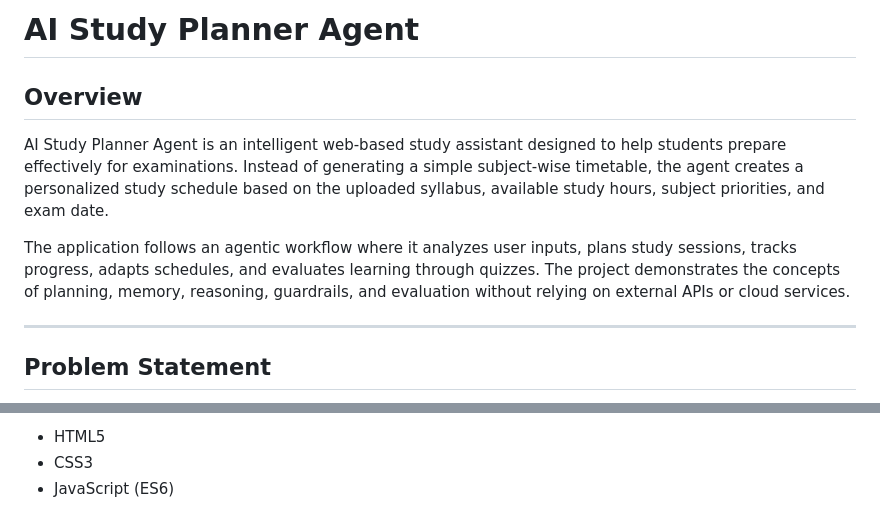
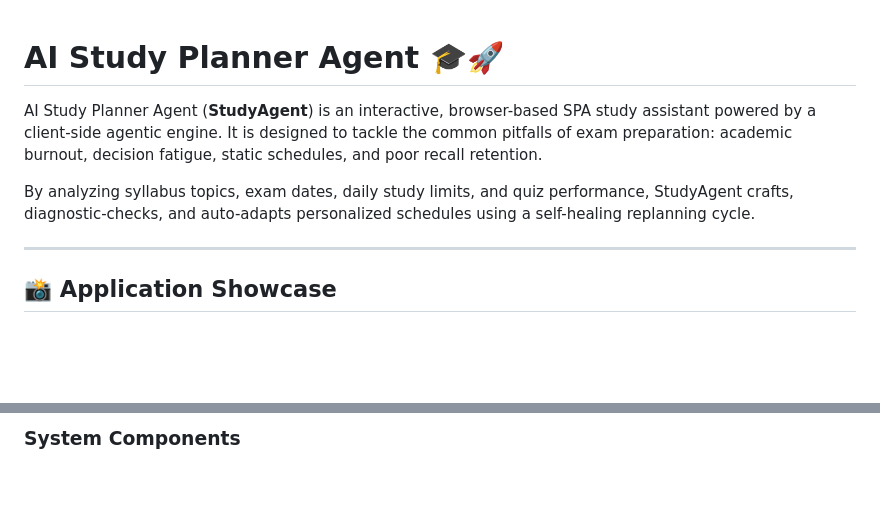
Before and after one commit to SreenidhiJoshi/Study_Agent, a Markdown page: README.md, 2 parts joined by grey strips. GitHub-like rendering; blank space fills up the shorter version.

```diff
--- a/README.md
+++ b/README.md
@@ -1,12 +1,11 @@
-# AI Study Planner Agent
 
-## Overview
+# AI Study Planner Agent 🎓🚀
 
-AI Study Planner Agent is an intelligent web-based study assistant designed to help students prepare effectively for examinations. Instead of generating a simple subject-wise timetable, the agent creates a personalized study schedule based on the uploaded syllabus, available study hours, subject priorities, and exam date.
+AI Study Planner Agent (**StudyAgent**) is an interactive, browser-based SPA study assistant powered by a client-side agentic engine. It is designed to tackle the common pitfalls of exam preparation: academic burnout, decision fatigue, static schedules, and poor recall retention.
 
-The application follows an agentic workflow where it analyzes user inputs, plans study sessions, tracks progress, adapts schedules, and evaluates learning through quizzes. The project demonstrates the concepts of planning, memory, reasoning, guardrails, and evaluation without relying on external APIs or cloud services.
+By analyzing syllabus topics, exam dates, daily study limits, and quiz performance, StudyAgent crafts, diagnostic-checks, and auto-adapts personalized schedules using a self-healing replanning cycle.
 
 ---
 
-## Problem Statement
+## 📸 Application Showcase
 
@@ -101,5 +52,3 @@ Prevents unrealistic study plans by:
 
-* HTML5
-* CSS3
-* JavaScript (ES6)
+### System Components
 
```
Also changed, not shown: other parts of README.md (+117 -138 lines).
